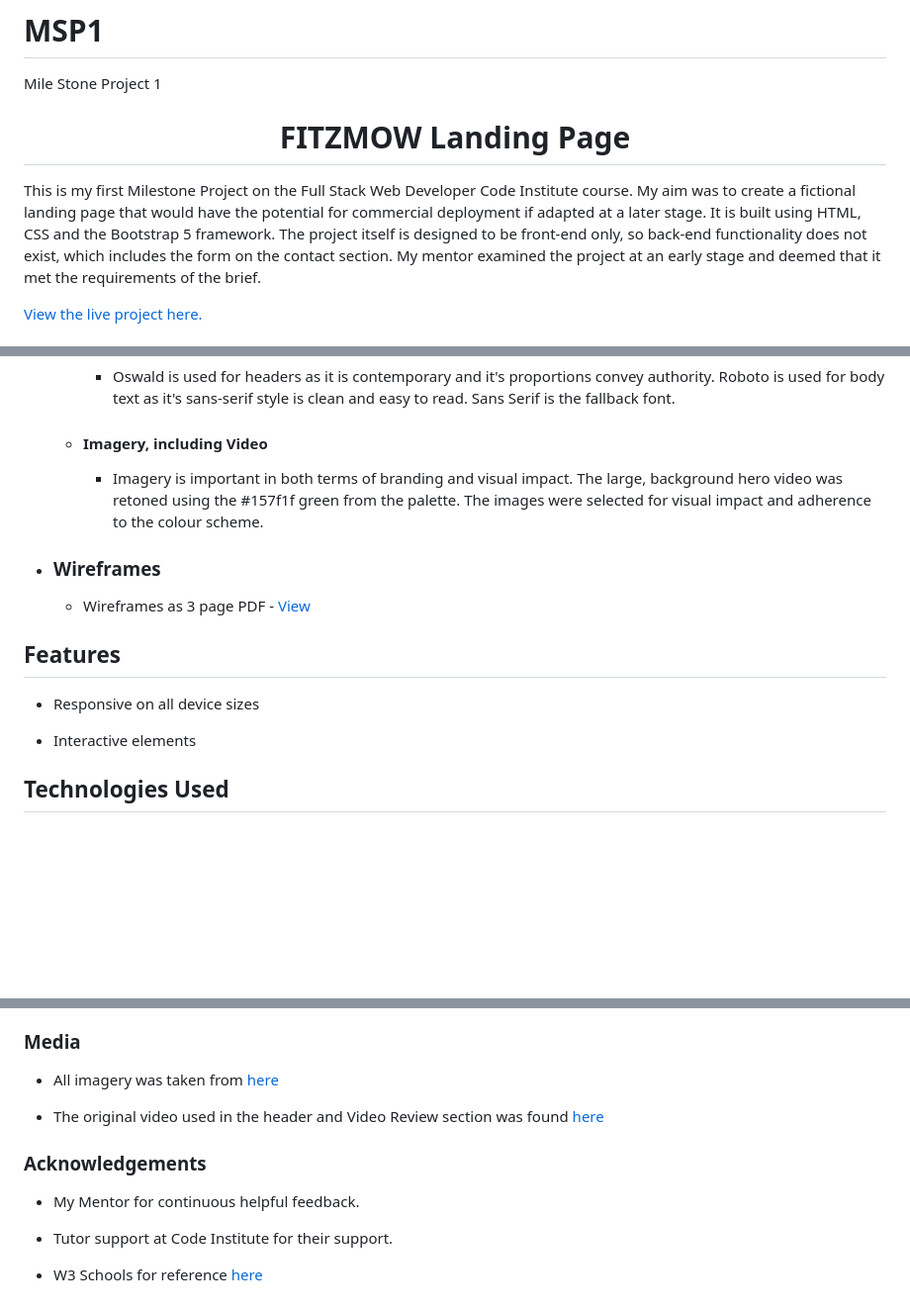
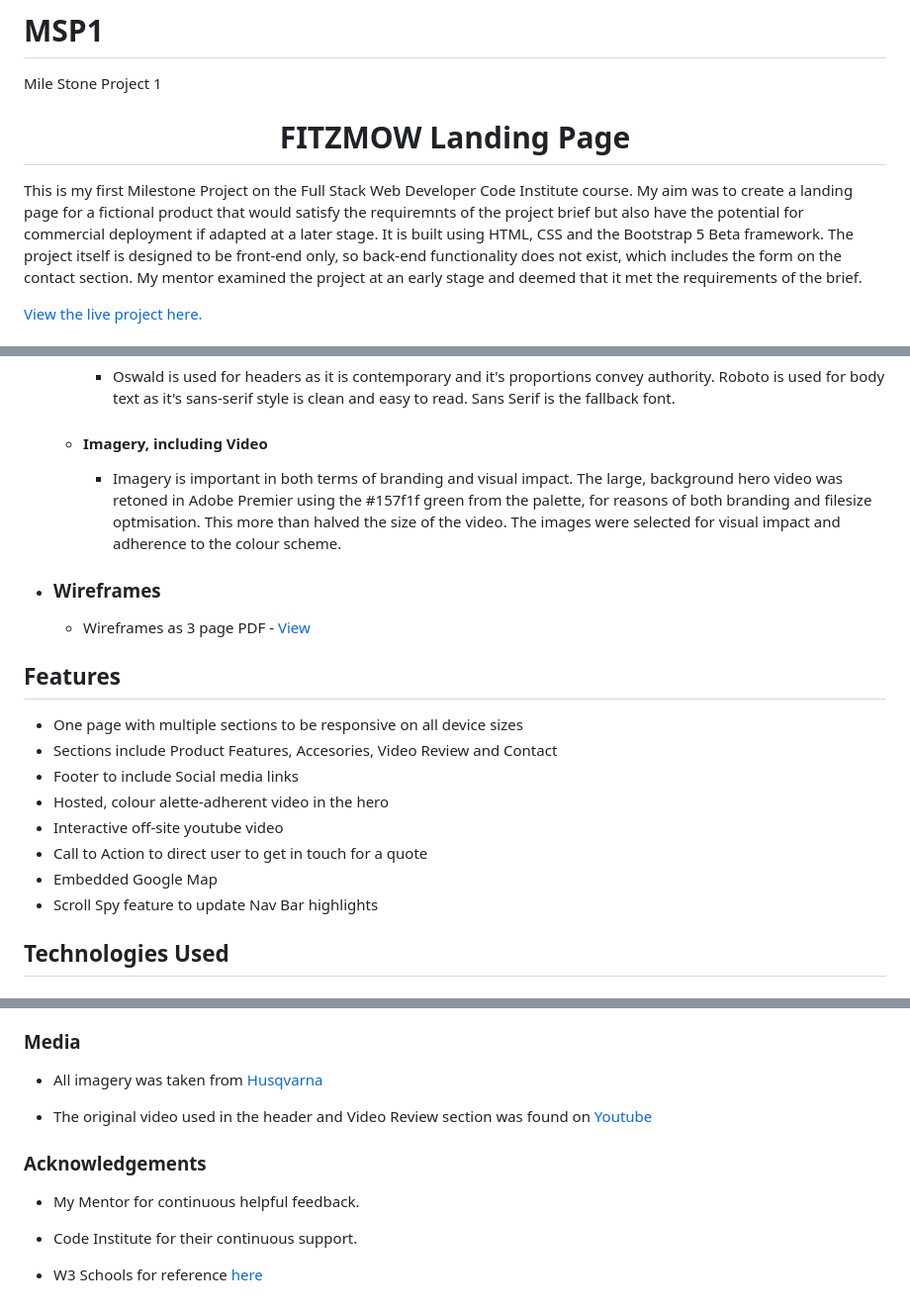
Before and after one commit to Code-Institute-Submissions/MSP1-1, a Markdown page: README.md, 3 parts joined by grey strips. Shown: that part at 99% size. GitHub-like rendering; blank space fills up the shorter version.

```diff
--- a/README.md
+++ b/README.md
@@ -2,7 +2,7 @@
 Mile Stone Project 1
 <h1 align="center">FITZMOW Landing Page</h1>
 
-This is my first Milestone Project on the Full Stack Web Developer Code Institute course. My aim was to create a fictional landing page that would have the potential for commercial deployment if adapted at a later stage. It is built using HTML, CSS and the Bootstrap 5 framework. The project itself is designed to be front-end only, so back-end functionality does not exist, which includes the form on the contact section. My mentor examined the project at an early stage and deemed that it met the requirements of the brief.
+This is my first Milestone Project on the Full Stack Web Developer Code Institute course. My aim was to create a landing page for a fictional product that would satisfy the requiremnts of the project brief but also have the potential for commercial deployment if adapted at a later stage. It is built using HTML, CSS and the Bootstrap 5 Beta framework. The project itself is designed to be front-end only, so back-end functionality does not exist, which includes the form on the contact section. My mentor examined the project at an early stage and deemed that it met the requirements of the brief.
 
 [View the live project here.](https://niallfitzg.github.io/MSP1/)
 
@@ -34,7 +34,7 @@ This is my first Milestone Project on the Full Stack Web Developer Code Institut
     -   #### Typography
         -   Oswald is used for headers as it is contemporary and it's proportions convey authority. Roboto is used for body text as it's sans-serif style is clean and easy to read. Sans Serif is the fallback font.
     -   #### Imagery, including Video
-        -   Imagery is important in both terms of branding and visual impact. The large, background hero video was retoned using the #157f1f green from the palette. The images were selected for visual impact and adherence to the colour scheme.
+        -   Imagery is important in both terms of branding and visual impact. The large, background hero video was retoned in Adobe Premier using the #157f1f green from the palette, for reasons of both branding and filesize optmisation. This more than halved the size of the video. The images were selected for visual impact and adherence to the colour scheme.
 
 
 *   ### Wireframes
@@ -45,9 +45,16 @@ This is my first Milestone Project on the Full Stack Web Developer Code Institut
 
 ## Features
 
--   Responsive on all device sizes
+-   One page with multiple sections to be responsive on all device sizes
+-   Sections include Product Features, Accesories, Video Review and Contact
+-   Footer to include Social media links
+-   Hosted, colour alette-adherent video in the hero
+-   Interactive off-site youtube video
+-   Call to Action to direct user to get in touch for a quote
+-   Embedded Google Map
+-   Scroll Spy feature to update Nav Bar highlights
 
--   Interactive elements
+
 
 ## Technologies Used
 
@@ -171,15 +176,15 @@ The project was deployed to GitHub Pages using the following steps...
 
 ### Media
 
--  All imagery was taken from [here](https://www.husqvarna.com/ie/)
+-  All imagery was taken from [Husqvarna](https://www.husqvarna.com/ie/)
 
--   The original video used in the header and Video Review section was found [here](https://www.youtube.com/watch?v=TyC0ijH2pF8&feature=emb_title)
+-   The original video used in the header and Video Review section was found on [Youtube](https://www.youtube.com/watch?v=TyC0ijH2pF8&feature=emb_title)
 
 
 ### Acknowledgements
 
 -   My Mentor for continuous helpful feedback.
 
--   Tutor support at Code Institute for their support.
+-  Code Institute for their continuous support.
 
 -  W3 Schools for reference [here](https://www.w3schools.com/)
```
Also changed, not shown: other parts of README.md (+11 -13 lines), assets/images/image_01.jpg (deleted), assets/images/image_01b.jpg (added), assets/images/testing.jpg (added), 2 other files.
